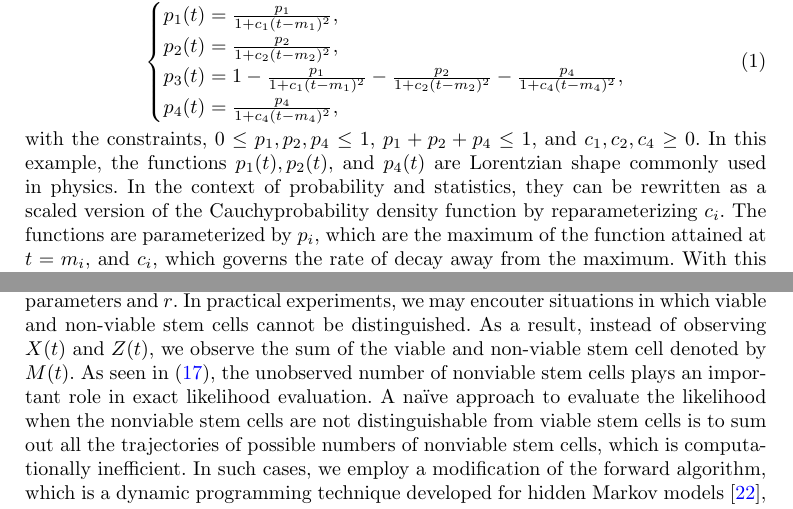
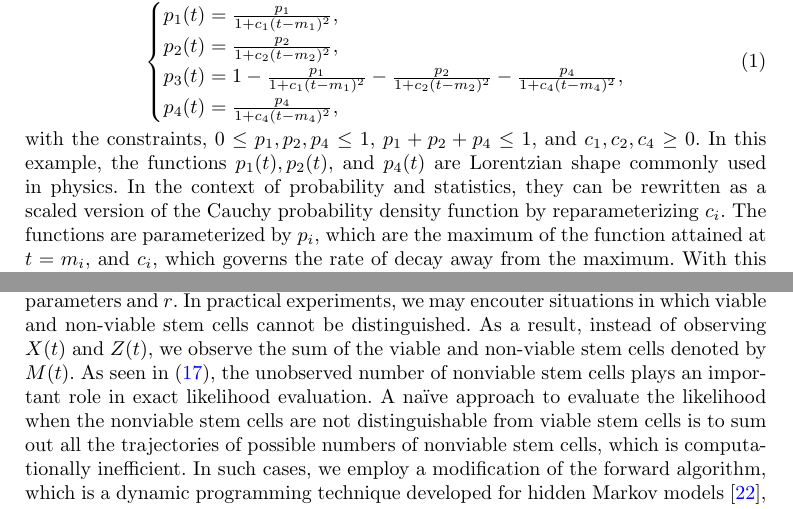
Before and after one commit to huyendn/cell-cnpp, a LaTeX paper (manuscript/manuscript.tex): two parts of pages 4 and 10 of 24, joined at a grey line, cut so that both start at the same text. Compiled offline with pdfLaTeX.

Commit message:
fixed a couple of typos

```diff
--- a/manuscript/manuscript.tex
+++ b/manuscript/manuscript.tex
@@ -109,7 +109,7 @@ The division probabilities $p_j(t)$ are time-dependent. For example, $p_1(t)$ ma
         p_4(t) = \frac{p_4}{1+c_4(t-m_4)^2},
     \end{cases}
 \end{equation}
-with the constraints, $0 \leq p_1, p_2, p_4 \leq 1$, $p_1 + p_2+p_4 \leq 1$, and $c_1, c_2, c_4 \geq 0$. In this example, the functions $p_1(t), p_2(t),$ and $p_4(t)$ are Lorentzian shape commonly used in physics. In the context of probability and statistics, they can be rewritten as a scaled version of the Cauchyprobability density function by reparameterizing $c_i$. The functions are parameterized by $p_i$, which are the maximum of the function attained at $t = m_i$, and $c_i$, which governs the rate of decay away from the maximum. With this form of functions for $p_j(t)$, $p_3(t) \rightarrow 1$ as $t\rightarrow \infty$. As a result, the differentiation events will dominate toward the end of the proliferation process. This behavior aligns with the dynamics observed in the MEP clonal expansion and differentiation data observed by Scanlon et al. \cite{Sc2022}.
+with the constraints, $0 \leq p_1, p_2, p_4 \leq 1$, $p_1 + p_2+p_4 \leq 1$, and $c_1, c_2, c_4 \geq 0$. In this example, the functions $p_1(t), p_2(t),$ and $p_4(t)$ are Lorentzian shape commonly used in physics. In the context of probability and statistics, they can be rewritten as a scaled version of the Cauchy probability density function by reparameterizing $c_i$. The functions are parameterized by $p_i$, which are the maximum of the function attained at $t = m_i$, and $c_i$, which governs the rate of decay away from the maximum. With this form of functions for $p_j(t)$, $p_3(t) \rightarrow 1$ as $t\rightarrow \infty$. As a result, the differentiation events will dominate toward the end of the proliferation process. This behavior aligns with the dynamics observed in the MEP clonal expansion and differentiation data observed by Scanlon et al. \cite{Sc2022}.
 
 This proliferation process can be naturally represented as a branching process, in which each viable stem cell acts as a branching individual producing “offspring” according to the division probabilities $p_j(t)$. Differentiated cells correspond to terminal offspring, and nonviable stem cells correspond to individuals that cannot further proliferate. Thus, given the sequence of event times $T_1, T_2, \cdots$, the change of viable stem cells, differentiated cells, and non-viable stem cell have the following marginal distributions
 \begin{equation}
@@ -372,7 +372,7 @@ In practice, the division probabilities $p_1(t), p_2(t), p_3(t), p_4(t)$ are unk
         & \LL(\boldsymbol{\theta}; \mathbb{T},\mathbb{X},  \mathbb{Y},\mathbb{Z}) = \prod_{i=1}^n P(\Delta X_i, \Delta Y_i, \Delta Z_i \vert T_i) f(\Delta T_i\vert X_{i-1}),
     \end{split}
 \end{equation}
-where $\theta$ denotes the set of parameters for $p_j(t)$ and division rate $r$, $P(\Delta X_i, \Delta Y_i, \Delta Z_i \vert T_i)$ is the distribution of the change of cell counts in (\ref{marginal}), and $f(\cdot\vert  X_{i-1})$ denotes the density function of the exponential distribution with rate $rX_{i-1}$. Note that in the likelihood for fully observed data, we only need to use the observed viable stem cells and non-viable stem cells to determine which division event occurs. The likelihood can be optimized to obtain the maximum likelihood estimates of $p_j(t)$ parameters and $r$. In practical experiments, we may encouter situations in which viable and non-viable stem cells cannot be distinguished. As a result, instead of observing $X(t)$ and $Z(t)$, we observe the sum of the viable and non-viable stem cell denoted by $M(t)$. As seen in (\ref{likelihood}), the unobserved number of nonviable stem cells plays an important role in exact likelihood evaluation. A na\"ive approach to evaluate the likelihood when the nonviable stem cells are not distinguishable from viable stem cells is to sum out all the trajectories of possible numbers of nonviable stem cells, which is computationally inefficient. In such cases, we employ a modification of the forward algorithm, which is a dynamic programming technique developed for hidden Markov models  \cite{rabiner2002tutorial}, to write the likelihood of partially observed data.
+where $\theta$ denotes the set of parameters for $p_j(t)$ and division rate $r$, $P(\Delta X_i, \Delta Y_i, \Delta Z_i \vert T_i)$ is the distribution of the change of cell counts in (\ref{marginal}), and $f(\cdot\vert  X_{i-1})$ denotes the density function of the exponential distribution with rate $rX_{i-1}$. Note that in the likelihood for fully observed data, we only need to use the observed viable stem cells and non-viable stem cells to determine which division event occurs. The likelihood can be optimized to obtain the maximum likelihood estimates of $p_j(t)$ parameters and $r$. In practical experiments, we may encouter situations in which viable and non-viable stem cells cannot be distinguished. As a result, instead of observing $X(t)$ and $Z(t)$, we observe the sum of the viable and non-viable stem cells denoted by $M(t)$. As seen in (\ref{likelihood}), the unobserved number of nonviable stem cells plays an important role in exact likelihood evaluation. A na\"ive approach to evaluate the likelihood when the nonviable stem cells are not distinguishable from viable stem cells is to sum out all the trajectories of possible numbers of nonviable stem cells, which is computationally inefficient. In such cases, we employ a modification of the forward algorithm, which is a dynamic programming technique developed for hidden Markov models  \cite{rabiner2002tutorial}, to write the likelihood of partially observed data.
 
 We first define the forward variables $\alpha_k(u)$ (for $k = 1, \cdots, n$) as the likelihood that there are $u$ unobserved non-viable stem cells at step $k$, given all observations $(M_i, Y_i, T_i)$ up to and including step $k$
 $$\alpha_k(u) = \LL(\mathbb{T}_k,\mathbb{Y}_k, \mathbb{M}_k, Z_k = u, \boldsymbol{\theta}),$$
```
Also changed, not shown: manuscript/manuscript.pdf, 4 other files.
